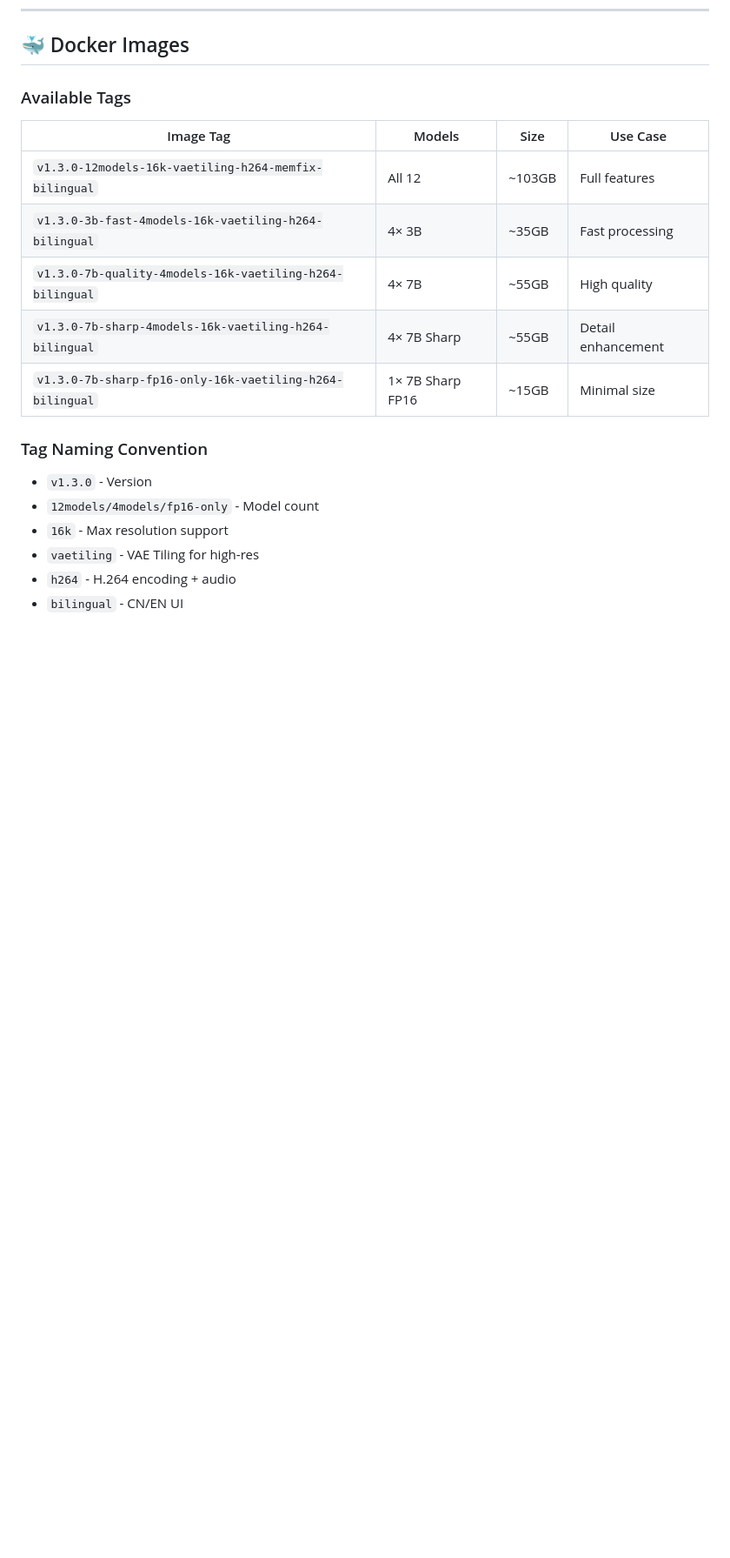
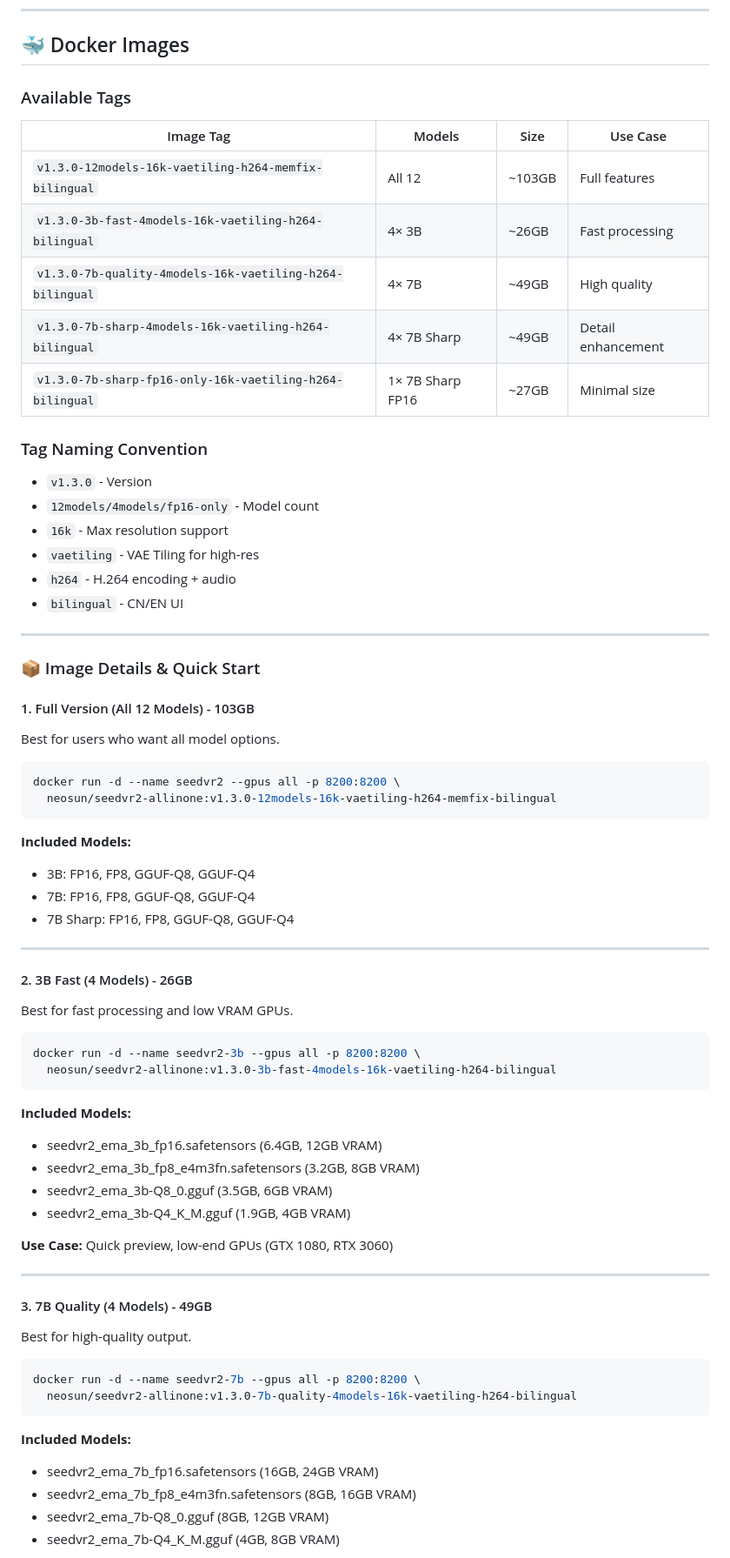
Before and after one commit to neosun100/seedvr2-docker-allinone, a Markdown page: README.md, the part around the change printed below. Shown: that part at 87% size. Rendered like a GitHub page; blank space fills up the shorter version.

````diff
--- a/README.md
+++ b/README.md
@@ -65,10 +65,10 @@ Then open: **http://localhost:8200**
 | Image Tag | Models | Size | Use Case |
 |-----------|--------|------|----------|
 | `v1.3.0-12models-16k-vaetiling-h264-memfix-bilingual` | All 12 | ~103GB | Full features |
-| `v1.3.0-3b-fast-4models-16k-vaetiling-h264-bilingual` | 4× 3B | ~35GB | Fast processing |
-| `v1.3.0-7b-quality-4models-16k-vaetiling-h264-bilingual` | 4× 7B | ~55GB | High quality |
-| `v1.3.0-7b-sharp-4models-16k-vaetiling-h264-bilingual` | 4× 7B Sharp | ~55GB | Detail enhancement |
-| `v1.3.0-7b-sharp-fp16-only-16k-vaetiling-h264-bilingual` | 1× 7B Sharp FP16 | ~15GB | Minimal size |
+| `v1.3.0-3b-fast-4models-16k-vaetiling-h264-bilingual` | 4× 3B | ~26GB | Fast processing |
+| `v1.3.0-7b-quality-4models-16k-vaetiling-h264-bilingual` | 4× 7B | ~49GB | High quality |
+| `v1.3.0-7b-sharp-4models-16k-vaetiling-h264-bilingual` | 4× 7B Sharp | ~49GB | Detail enhancement |
+| `v1.3.0-7b-sharp-fp16-only-16k-vaetiling-h264-bilingual` | 1× 7B Sharp FP16 | ~27GB | Minimal size |
 
 ### Tag Naming Convention
 - `v1.3.0` - Version
@@ -77,3 +77,55 @@ Then open: **http://localhost:8200**
 - `vaetiling` - VAE Tiling for high-res
 - `h264` - H.264 encoding + audio
 - `bilingual` - CN/EN UI
+
+---
+
+### 📦 Image Details & Quick Start
+
+#### 1. Full Version (All 12 Models) - 103GB
+Best for users who want all model options.
+
+```bash
+docker run -d --name seedvr2 --gpus all -p 8200:8200 \
+  neosun/seedvr2-allinone:v1.3.0-12models-16k-vaetiling-h264-memfix-bilingual
+```
+
+**Included Models:**
+- 3B: FP16, FP8, GGUF-Q8, GGUF-Q4
+- 7B: FP16, FP8, GGUF-Q8, GGUF-Q4
+- 7B Sharp: FP16, FP8, GGUF-Q8, GGUF-Q4
+
+---
+
+#### 2. 3B Fast (4 Models) - 26GB
+Best for fast processing and low VRAM GPUs.
+
+```bash
+docker run -d --name seedvr2-3b --gpus all -p 8200:8200 \
+  neosun/seedvr2-allinone:v1.3.0-3b-fast-4models-16k-vaetiling-h264-bilingual
+```
+
+**Included Models:**
+- seedvr2_ema_3b_fp16.safetensors (6.4GB, 12GB VRAM)
+- seedvr2_ema_3b_fp8_e4m3fn.safetensors (3.2GB, 8GB VRAM)
+- seedvr2_ema_3b-Q8_0.gguf (3.5GB, 6GB VRAM)
+- seedvr2_ema_3b-Q4_K_M.gguf (1.9GB, 4GB VRAM)
+
+**Use Case:** Quick preview, low-end GPUs (GTX 1080, RTX 3060)
+
+---
+
+#### 3. 7B Quality (4 Models) - 49GB
+Best for high-quality output.
+
+```bash
+docker run -d --name seedvr2-7b --gpus all -p 8200:8200 \
+  neosun/seedvr2-allinone:v1.3.0-7b-quality-4models-16k-vaetiling-h264-bilingual
+```
+
+**Included Models:**
+- seedvr2_ema_7b_fp16.safetensors (16GB, 24GB VRAM)
+- seedvr2_ema_7b_fp8_e4m3fn.safetensors (8GB, 16GB VRAM)
+- seedvr2_ema_7b-Q8_0.gguf (8GB, 12GB VRAM)
+- seedvr2_ema_7b-Q4_K_M.gguf (4GB, 8GB VRAM)
+
````
Also changed, not shown: other parts of README.md (+133 -6 lines).
